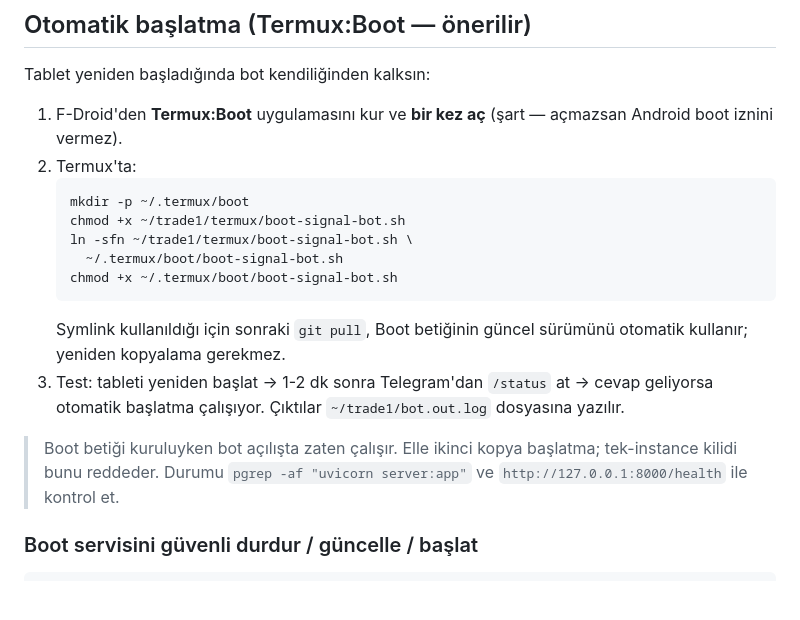
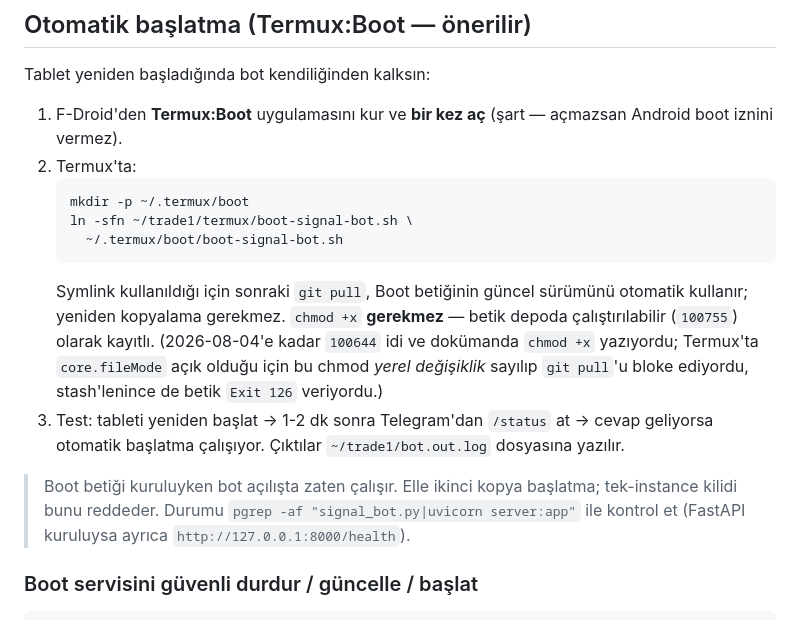
Before and after one commit to ss4181/trade1, a Markdown page: TABLET.md, the part around the change. Rendered like a GitHub page; blank space fills up the shorter version.

Commit message:
Boot betigini depoda calistirilabilir yap (100644 -> 100755)
Betik depoda 100644 (calistirilamaz) olarak kayitliydi, ama TABLET.md
kullaniciya "chmod +x" yaptiriyordu. Termux'ta core.fileMode ACIK oldugu icin
o chmod bir YEREL DEGISIKLIK olarak goruluyor. Sonuclari:

  - "git pull" reddediliyor: "Your local changes to the following files would
    be overwritten by merge: termux/boot-signal-bot.sh"
  - Kullanici stash'leyip pull edince mod 100644'e donuyor ve betik
    "Exit 126" (found but not executable) veriyor -> bot hic baslamiyor

Yani her guncelleme bu tuzagi yeniden kuruyordu. Artik exec biti git'in
kendisinde tasiniyor; chmod gerekmiyor, yerel degisiklik olusmuyor.

TABLET.md: kurulum adimlarindan chmod satirlari kaldirildi, sebep not edildi,
durum kontrolu komutu FastAPI'siz calisan kurulumu da kapsayacak sekilde
guncellendi.

Co-Authored-By: Claude Opus 5 <noreply@anthropic.com>

````diff
--- a/TABLET.md
+++ b/TABLET.md
@@ -213,20 +213,23 @@ Tablet yeniden başladığında bot kendiliğinden kalksın:
 2. Termux'ta:
    ```bash
    mkdir -p ~/.termux/boot
-   chmod +x ~/trade1/termux/boot-signal-bot.sh
    ln -sfn ~/trade1/termux/boot-signal-bot.sh \
      ~/.termux/boot/boot-signal-bot.sh
-   chmod +x ~/.termux/boot/boot-signal-bot.sh
    ```
    Symlink kullanıldığı için sonraki `git pull`, Boot betiğinin güncel
    sürümünü otomatik kullanır; yeniden kopyalama gerekmez.
+   `chmod +x` **gerekmez** — betik depoda çalıştırılabilir (`100755`) olarak
+   kayıtlı. (2026-08-04'e kadar `100644` idi ve dokümanda `chmod +x` yazıyordu;
+   Termux'ta `core.fileMode` açık olduğu için bu chmod *yerel değişiklik* sayılıp
+   `git pull`'u bloke ediyordu, stash'lenince de betik `Exit 126` veriyordu.)
 3. Test: tableti yeniden başlat → 1-2 dk sonra Telegram'dan `/status` at →
    cevap geliyorsa otomatik başlatma çalışıyor. Çıktılar `~/trade1/bot.out.log`
    dosyasına yazılır.
 
 > Boot betiği kuruluyken bot açılışta zaten çalışır. Elle ikinci kopya
-> başlatma; tek-instance kilidi bunu reddeder. Durumu `pgrep -af
-> "uvicorn server:app"` ve `http://127.0.0.1:8000/health` ile kontrol et.
+> başlatma; tek-instance kilidi bunu reddeder. Durumu
+> `pgrep -af "signal_bot.py|uvicorn server:app"` ile kontrol et
+> (FastAPI kuruluysa ayrıca `http://127.0.0.1:8000/health`).
 
 ### Boot servisini güvenli durdur / güncelle / başlat
 
````
